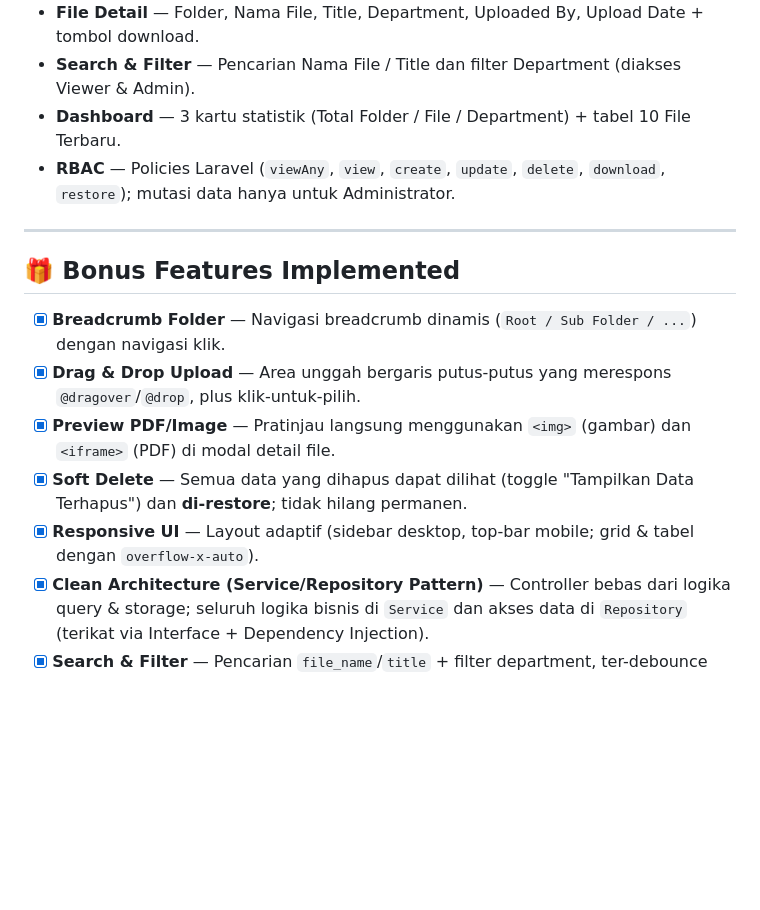
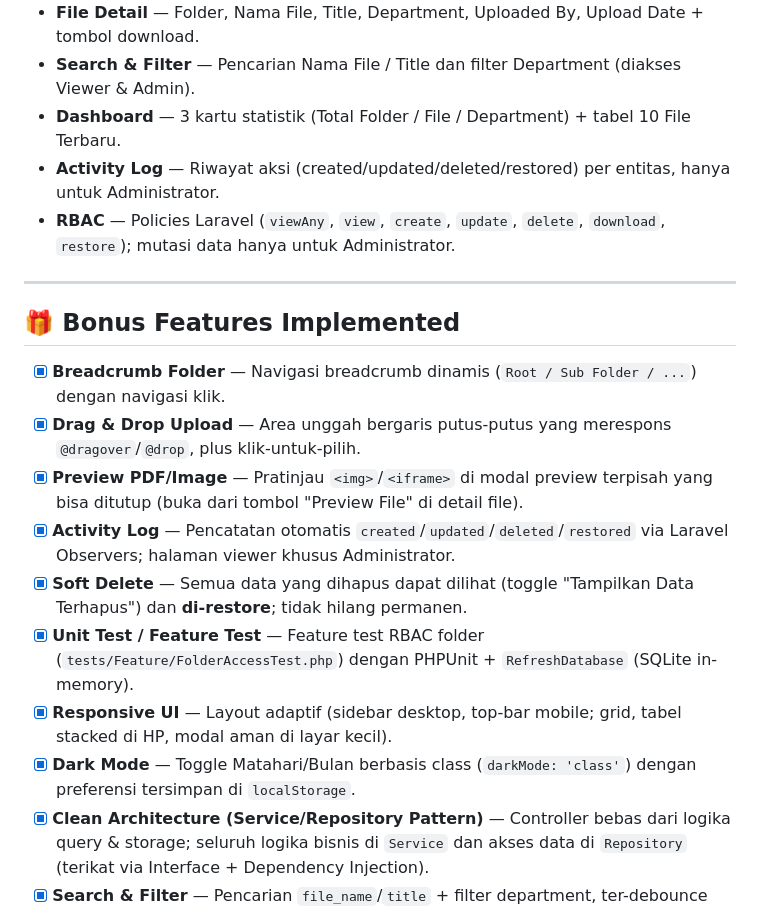
Before and after one commit to VindSkiee/file-management-system, a Markdown page: README.md, the part around the change. GitHub-like rendering; blank space fills up the shorter version.

Commit message:
docs: complete bonus features checklist in README

```diff
--- a/README.md
+++ b/README.md
@@ -33,6 +33,7 @@ Modul yang tersedia: **Authentication** (Sanctum), **Department Management**, **
 - **File Detail** — Folder, Nama File, Title, Department, Uploaded By, Upload Date + tombol download.
 - **Search & Filter** — Pencarian Nama File / Title dan filter Department (diakses Viewer & Admin).
 - **Dashboard** — 3 kartu statistik (Total Folder / File / Department) + tabel 10 File Terbaru.
+- **Activity Log** — Riwayat aksi (created/updated/deleted/restored) per entitas, hanya untuk Administrator.
 - **RBAC** — Policies Laravel (`viewAny`, `view`, `create`, `update`, `delete`, `download`, `restore`); mutasi data hanya untuk Administrator.
 
 ---
@@ -41,9 +42,12 @@ Modul yang tersedia: **Authentication** (Sanctum), **Department Management**, **
 
 - [x] **Breadcrumb Folder** — Navigasi breadcrumb dinamis (`Root / Sub Folder / ...`) dengan navigasi klik.
 - [x] **Drag & Drop Upload** — Area unggah bergaris putus-putus yang merespons `@dragover`/`@drop`, plus klik-untuk-pilih.
-- [x] **Preview PDF/Image** — Pratinjau langsung menggunakan `<img>` (gambar) dan `<iframe>` (PDF) di modal detail file.
+- [x] **Preview PDF/Image** — Pratinjau `<img>`/`<iframe>` di modal preview terpisah yang bisa ditutup (buka dari tombol "Preview File" di detail file).
+- [x] **Activity Log** — Pencatatan otomatis `created`/`updated`/`deleted`/`restored` via Laravel Observers; halaman viewer khusus Administrator.
 - [x] **Soft Delete** — Semua data yang dihapus dapat dilihat (toggle "Tampilkan Data Terhapus") dan **di-restore**; tidak hilang permanen.
-- [x] **Responsive UI** — Layout adaptif (sidebar desktop, top-bar mobile; grid & tabel dengan `overflow-x-auto`).
+- [x] **Unit Test / Feature Test** — Feature test RBAC folder (`tests/Feature/FolderAccessTest.php`) dengan PHPUnit + `RefreshDatabase` (SQLite in-memory).
+- [x] **Responsive UI** — Layout adaptif (sidebar desktop, top-bar mobile; grid, tabel stacked di HP, modal aman di layar kecil).
+- [x] **Dark Mode** — Toggle Matahari/Bulan berbasis class (`darkMode: 'class'`) dengan preferensi tersimpan di `localStorage`.
 - [x] **Clean Architecture (Service/Repository Pattern)** — Controller bebas dari logika query & storage; seluruh logika bisnis di `Service` dan akses data di `Repository` (terikat via Interface + Dependency Injection).
 - [x] **Search & Filter** — Pencarian `file_name`/`title` + filter department, ter-debounce 300ms.
 - [x] **Docker** — Docker Compose zero-config (PostgreSQL + backend PHP/Composer + frontend Node) di `docker-compose.yml`.
```
